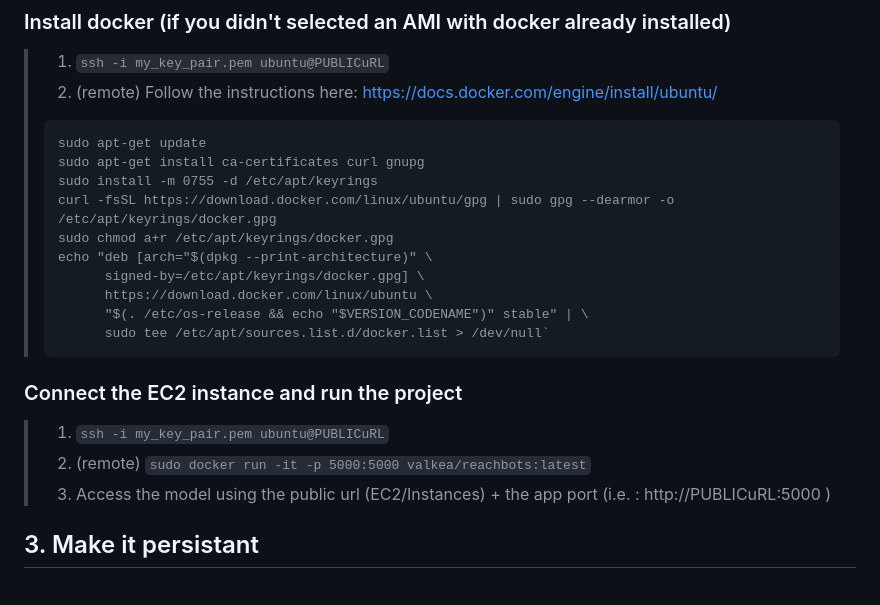
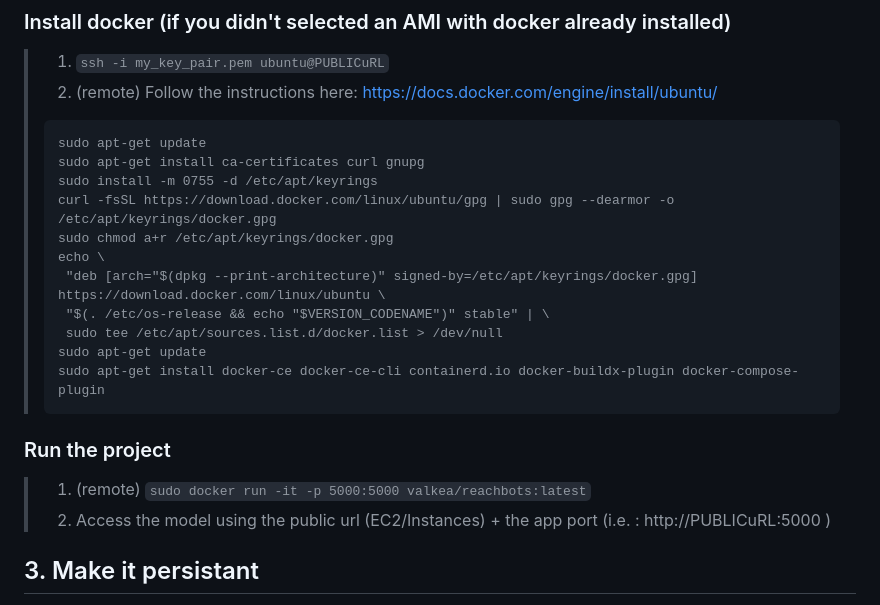
Before and after one commit to Valkea/Omdena_Reachbots, a Markdown page: deployment_methods_explained/AWS_EC2_Docker.md, the part around the change. GitHub-like rendering.

Commit message:
refactor: update command to install Docker

````diff
--- a/deployment_methods_explained/AWS_EC2_Docker.md
+++ b/deployment_methods_explained/AWS_EC2_Docker.md
@@ -45,18 +45,18 @@ Sources:
 > sudo install -m 0755 -d /etc/apt/keyrings
 > curl -fsSL https://download.docker.com/linux/ubuntu/gpg | sudo gpg --dearmor -o /etc/apt/keyrings/docker.gpg
 > sudo chmod a+r /etc/apt/keyrings/docker.gpg
-> echo "deb [arch="$(dpkg --print-architecture)" \
->       signed-by=/etc/apt/keyrings/docker.gpg] \
->       https://download.docker.com/linux/ubuntu \
->       "$(. /etc/os-release && echo "$VERSION_CODENAME")" stable" | \
->       sudo tee /etc/apt/sources.list.d/docker.list > /dev/null`
+> echo \
+>  "deb [arch="$(dpkg --print-architecture)" signed-by=/etc/apt/keyrings/docker.gpg] https://download.docker.com/linux/ubuntu \
+>  "$(. /etc/os-release && echo "$VERSION_CODENAME")" stable" | \
+>  sudo tee /etc/apt/sources.list.d/docker.list > /dev/null
+> sudo apt-get update
+> sudo apt-get install docker-ce docker-ce-cli containerd.io docker-buildx-plugin docker-compose-plugin
 > ```
 
 
-### Connect the EC2 instance and run the project
-> 1. ```ssh -i my_key_pair.pem ubuntu@PUBLICuRL```
-> 2. (remote) `sudo docker run -it -p 5000:5000 valkea/reachbots:latest`
-> 3. Access the model using the public url (EC2/Instances) + the app port (i.e. : http://PUBLICuRL:5000 )
+### Run the project
+> 1. (remote) `sudo docker run -it -p 5000:5000 valkea/reachbots:latest`
+> 2. Access the model using the public url (EC2/Instances) + the app port (i.e. : http://PUBLICuRL:5000 )
 
 
 ## 3. Make it persistant
````
